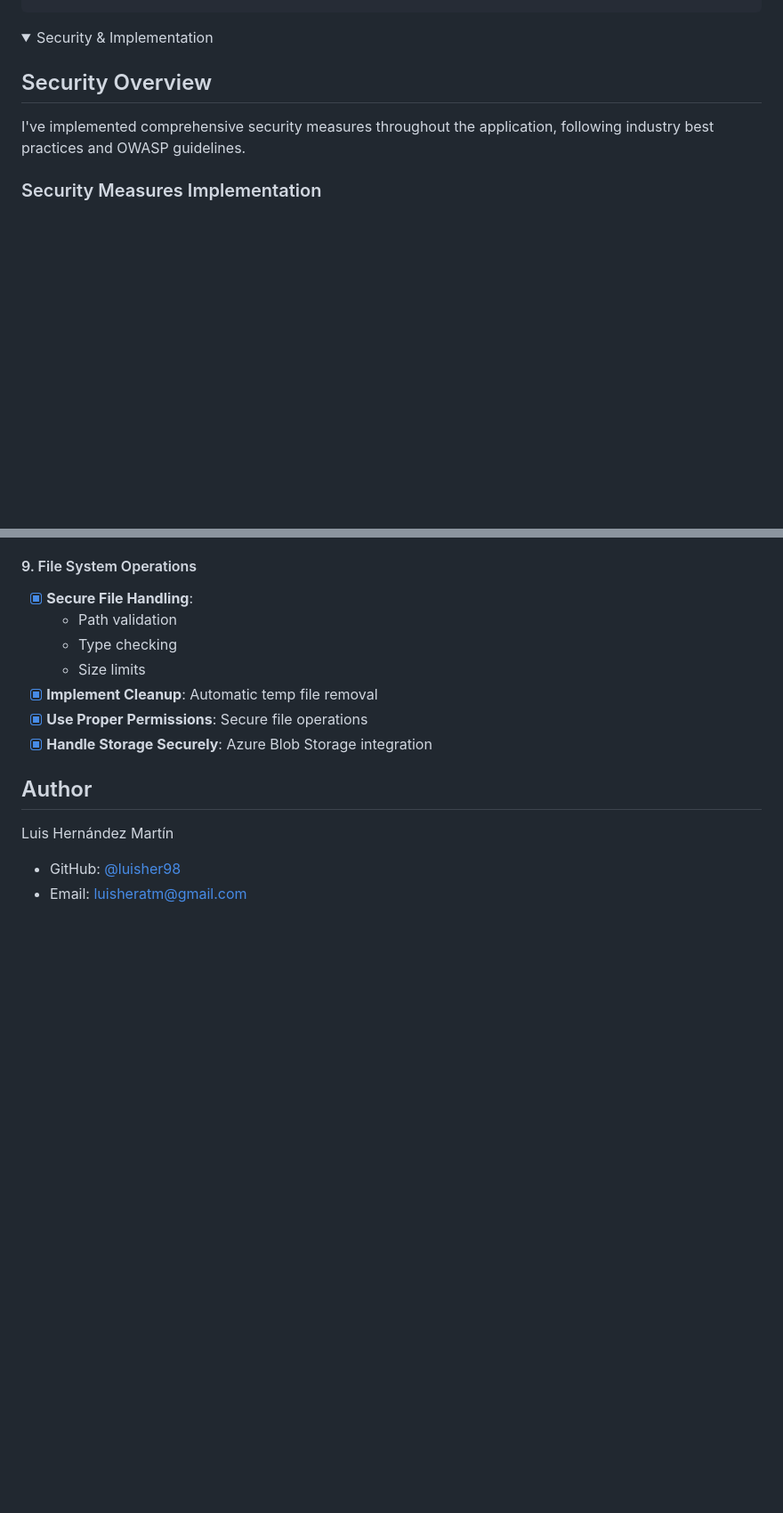
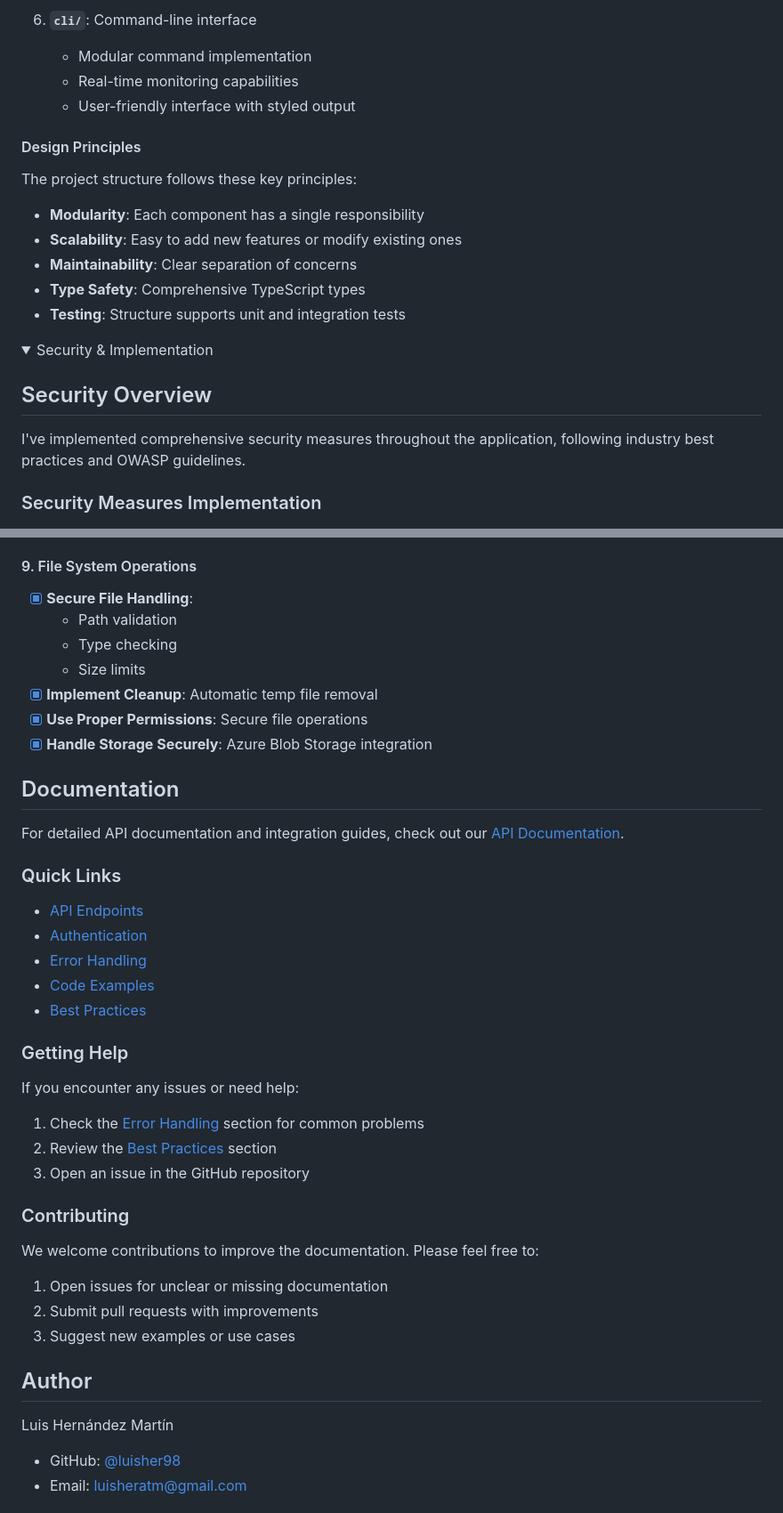
Before and after one commit to luisher98/video-to-summary-backend, a Markdown page: Readme.md, 2 parts joined by grey strips. Shown at 89% size. Drawn GitHub-style; folded sections open; blank space fills up the shorter version.

```diff
--- a/Readme.md
+++ b/Readme.md
@@ -235,3 +283,16 @@ src/
+6. **`cli/`**: Command-line interface
+   - Modular command implementation
+   - Real-time monitoring capabilities
+   - User-friendly interface with styled output
+
+#### Design Principles
+
+The project structure follows these key principles:
+- **Modularity**: Each component has a single responsibility
+- **Scalability**: Easy to add new features or modify existing ones
+- **Maintainability**: Clear separation of concerns
+- **Type Safety**: Comprehensive TypeScript types
+- **Testing**: Structure supports unit and integration tests
 
 <details>
 <summary>Security & Implementation</summary>
@@ -382,6 +443,34 @@ Based on [OWASP Node.js Security Cheat Sheet](https://cheatsheetseries.owasp.org
 
 </details>
 
+
+
+## Documentation
+
+For detailed API documentation and integration guides, check out our [API Documentation](docs/API.md).
+
+### Quick Links
+
+- [API Endpoints](docs/API.md#api-endpoints)
+- [Authentication](docs/API.md#authentication)
+- [Error Handling](docs/API.md#error-handling)
+- [Code Examples](docs/API.md#examples)
+- [Best Practices](docs/API.md#best-practices)
+
+### Getting Help
+
+If you encounter any issues or need help:
+1. Check the [Error Handling](docs/API.md#error-handling) section for common problems
+2. Review the [Best Practices](docs/API.md#best-practices) section
+3. Open an issue in the GitHub repository
+
+### Contributing
+
+We welcome contributions to improve the documentation. Please feel free to:
+1. Open issues for unclear or missing documentation
+2. Submit pull requests with improvements
+3. Suggest new examples or use cases
+
 ## Author
 
 Luis Hernández Martín
```
Also changed, not shown: other parts of Readme.md (+71 -23 lines), docs/API.md (added, +348 -0 lines).
